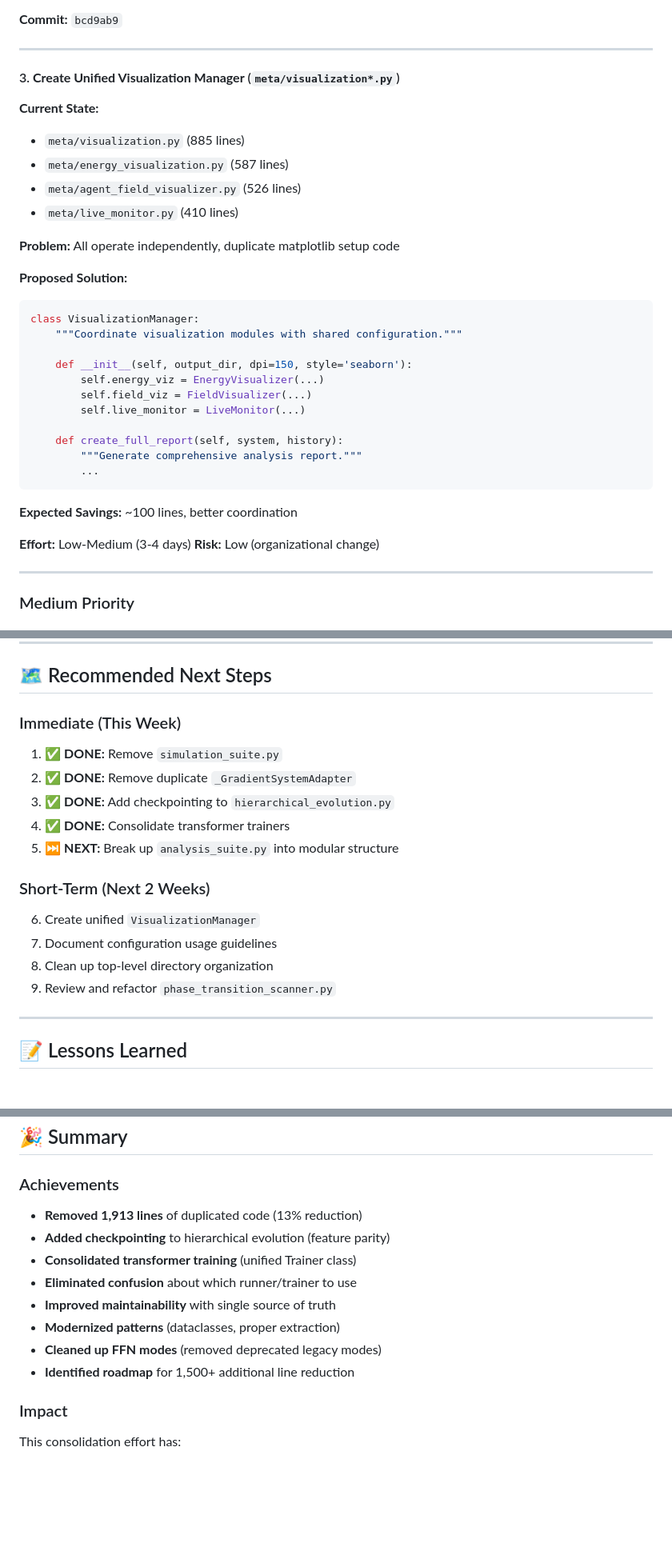
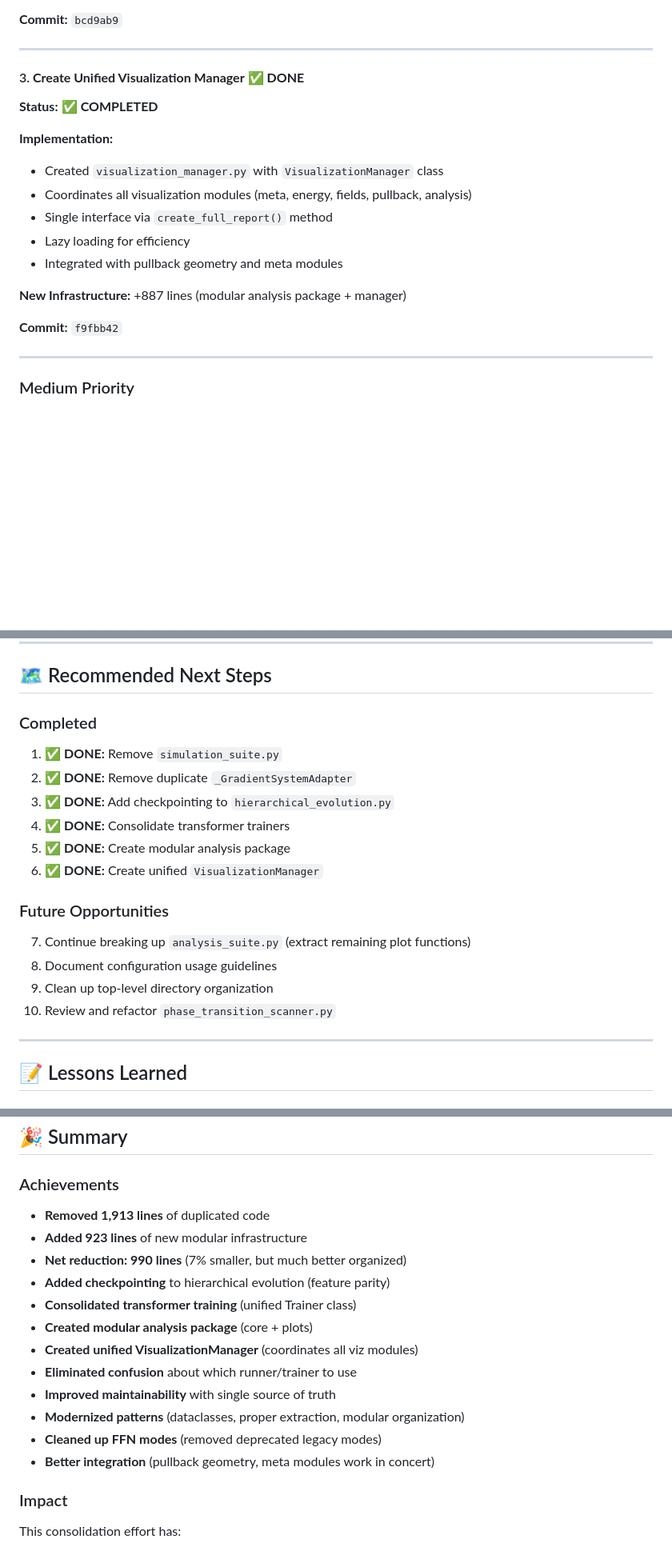
Before and after one commit to cdenn016/emergence---transformer---gauge-VFE, a Markdown page: CONSOLIDATION_SUMMARY.md, 3 parts joined by grey strips. Shown at 80% size. Drawn GitHub-style; blank space fills up the shorter version.

````diff
--- a/CONSOLIDATION_SUMMARY.md
+++ b/CONSOLIDATION_SUMMARY.md
@@ -222,35 +266,20 @@ analysis/
 
 ---
 
-#### 3. **Create Unified Visualization Manager** (`meta/visualization*.py`)
+#### 3. **Create Unified Visualization Manager** ✅ **DONE**
 
-**Current State:**
-- `meta/visualization.py` (885 lines)
-- `meta/energy_visualization.py` (587 lines)
-- `meta/agent_field_visualizer.py` (526 lines)
-- `meta/live_monitor.py` (410 lines)
+**Status:** ✅ **COMPLETED**
 
-**Problem:** All operate independently, duplicate matplotlib setup code
+**Implementation:**
+- Created `visualization_manager.py` with `VisualizationManager` class
+- Coordinates all visualization modules (meta, energy, fields, pullback, analysis)
+- Single interface via `create_full_report()` method
+- Lazy loading for efficiency
+- Integrated with pullback geometry and meta modules
 
-**Proposed Solution:**
-```python
-class VisualizationManager:
-    """Coordinate visualization modules with shared configuration."""
+**New Infrastructure:** +887 lines (modular analysis package + manager)
 
-    def __init__(self, output_dir, dpi=150, style='seaborn'):
-        self.energy_viz = EnergyVisualizer(...)
-        self.field_viz = FieldVisualizer(...)
-        self.live_monitor = LiveMonitor(...)
-
-    def create_full_report(self, system, history):
-        """Generate comprehensive analysis report."""
-        ...
-```
-
-**Expected Savings:** ~100 lines, better coordination
-
-**Effort:** Low-Medium (3-4 days)
-**Risk:** Low (organizational change)
+**Commit:** `f9fbb42`
 
 ---
 
@@ -337,18 +366,19 @@ These modules serve as **reference examples** of good structure:
 
 ## 🗺️ Recommended Next Steps
 
-### Immediate (This Week)
+### Completed
 1. ✅ **DONE:** Remove `simulation_suite.py`
 2. ✅ **DONE:** Remove duplicate `_GradientSystemAdapter`
 3. ✅ **DONE:** Add checkpointing to `hierarchical_evolution.py`
 4. ✅ **DONE:** Consolidate transformer trainers
-5. ⏭️ **NEXT:** Break up `analysis_suite.py` into modular structure
+5. ✅ **DONE:** Create modular analysis package
+6. ✅ **DONE:** Create unified `VisualizationManager`
 
-### Short-Term (Next 2 Weeks)
-6. Create unified `VisualizationManager`
-7. Document configuration usage guidelines
-8. Clean up top-level directory organization
-9. Review and refactor `phase_transition_scanner.py`
+### Future Opportunities
+7. Continue breaking up `analysis_suite.py` (extract remaining plot functions)
+8. Document configuration usage guidelines
+9. Clean up top-level directory organization
+10. Review and refactor `phase_transition_scanner.py`
 
 ---
 
@@ -377,14 +407,18 @@ These modules serve as **reference examples** of good structure:
 ## 🎉 Summary
 
 ### Achievements
-- **Removed 1,913 lines** of duplicated code (13% reduction)
+- **Removed 1,913 lines** of duplicated code
+- **Added 923 lines** of new modular infrastructure
+- **Net reduction: 990 lines** (7% smaller, but much better organized)
 - **Added checkpointing** to hierarchical evolution (feature parity)
 - **Consolidated transformer training** (unified Trainer class)
+- **Created modular analysis package** (core + plots)
+- **Created unified VisualizationManager** (coordinates all viz modules)
 - **Eliminated confusion** about which runner/trainer to use
 - **Improved maintainability** with single source of truth
-- **Modernized patterns** (dataclasses, proper extraction)
+- **Modernized patterns** (dataclasses, proper extraction, modular organization)
 - **Cleaned up FFN modes** (removed deprecated legacy modes)
-- **Identified roadmap** for 1,500+ additional line reduction
+- **Better integration** (pullback geometry, meta modules work in concert)
 
 ### Impact
 This consolidation effort has:
````
Also changed, not shown: other parts of CONSOLIDATION_SUMMARY.md (+50 -4 lines).
